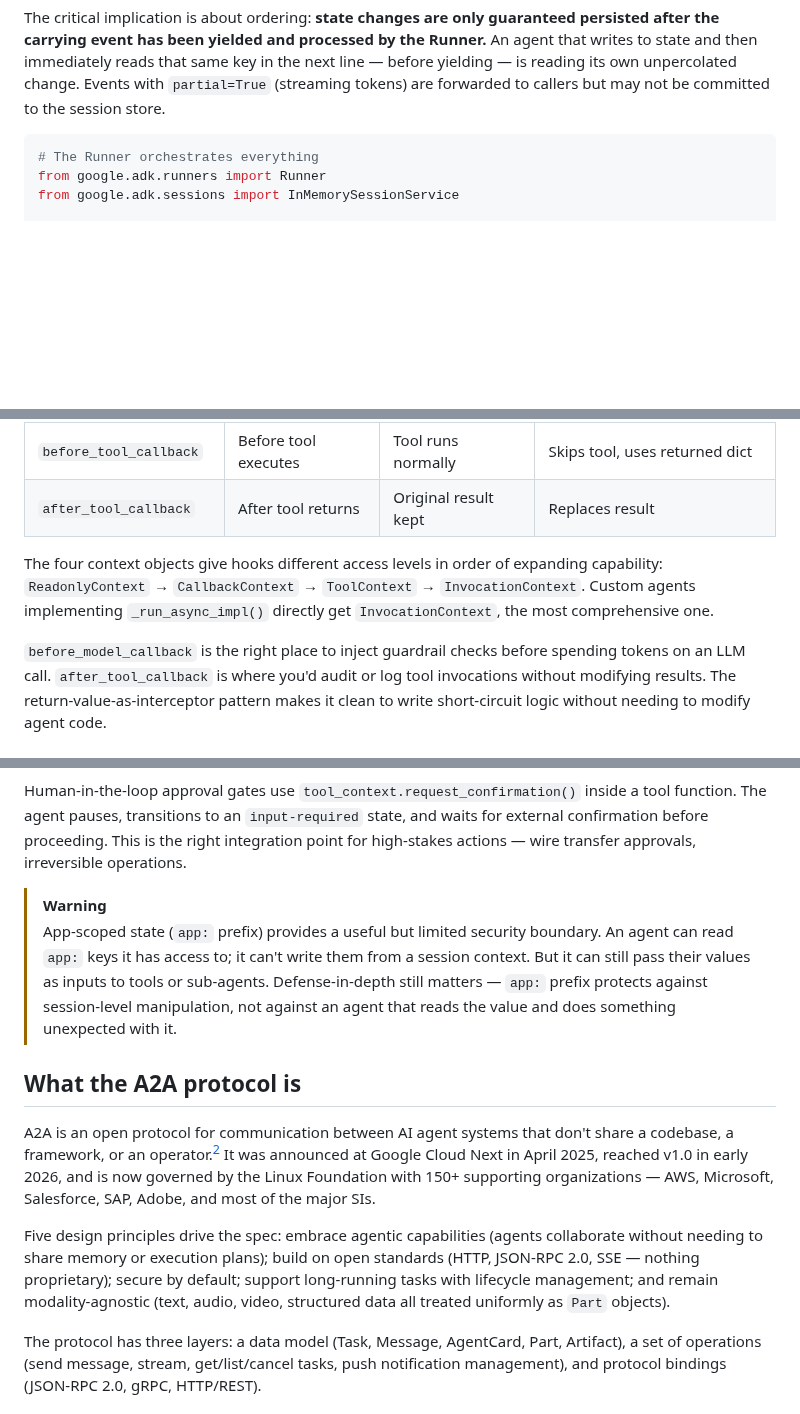
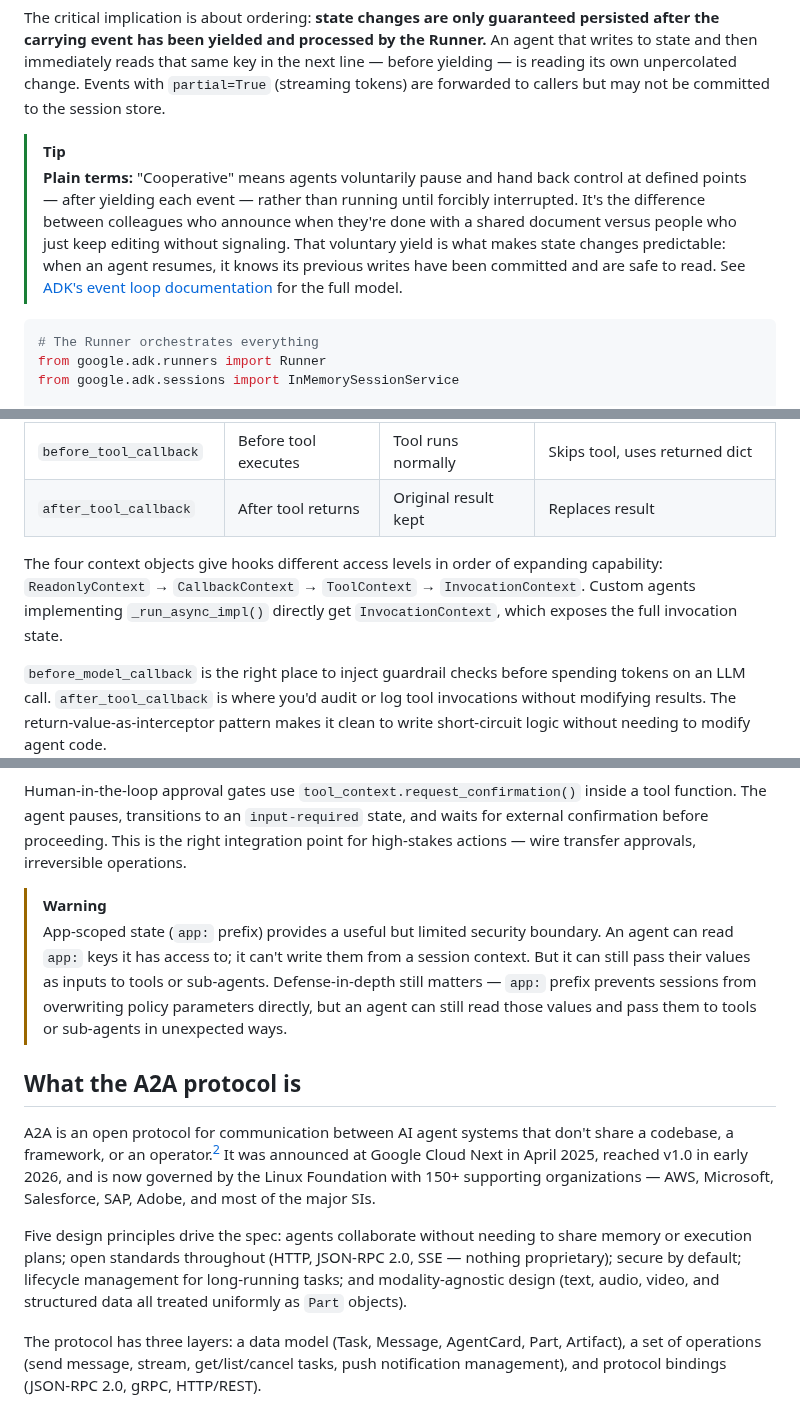
Before and after one commit to wesslen/wesslen.github.io, a Markdown page: posts/google-adk-a2a.md, 3 parts joined by grey strips. GitHub-like rendering; blank space fills up the shorter version.

````diff
--- a/posts/google-adk-a2a.md
+++ b/posts/google-adk-a2a.md
@@ -65,6 +65,9 @@ The eight-step cycle:
 8. Cycle repeats until the generator is exhausted
 
 The critical implication is about ordering: **state changes are only guaranteed persisted after the carrying event has been yielded and processed by the Runner.** An agent that writes to state and then immediately reads that same key in the next line — before yielding — is reading its own unpercolated change. Events with `partial=True` (streaming tokens) are forwarded to callers but may not be committed to the session store.
+
+> [!TIP]
+> **Plain terms:** "Cooperative" means agents voluntarily pause and hand back control at defined points — after yielding each event — rather than running until forcibly interrupted. It's the difference between colleagues who announce when they're done with a shared document versus people who just keep editing without signaling. That voluntary yield is what makes state changes predictable: when an agent resumes, it knows its previous writes have been committed and are safe to read. See [ADK's event loop documentation](https://adk.dev/runtime/event-loop/) for the full model.
 
 ```python
 # The Runner orchestrates everything
@@ -142,7 +145,7 @@ Six lifecycle hooks, each with precise return value semantics. The table matters
 | `before_tool_callback` | Before tool executes | Tool runs normally | Skips tool, uses returned dict |
 | `after_tool_callback` | After tool returns | Original result kept | Replaces result |
 
-The four context objects give hooks different access levels in order of expanding capability: `ReadonlyContext` → `CallbackContext` → `ToolContext` → `InvocationContext`. Custom agents implementing `_run_async_impl()` directly get `InvocationContext`, the most comprehensive one.
+The four context objects give hooks different access levels in order of expanding capability: `ReadonlyContext` → `CallbackContext` → `ToolContext` → `InvocationContext`. Custom agents implementing `_run_async_impl()` directly get `InvocationContext`, which exposes the full invocation state.
 
 `before_model_callback` is the right place to inject guardrail checks before spending tokens on an LLM call. `after_tool_callback` is where you'd audit or log tool invocations without modifying results. The return-value-as-interceptor pattern makes it clean to write short-circuit logic without needing to modify agent code.
 
@@ -165,13 +168,13 @@ The built-in **Gemini as a Judge Plugin** uses Gemini Flash Lite to evaluate inp
 Human-in-the-loop approval gates use `tool_context.request_confirmation()` inside a tool function. The agent pauses, transitions to an `input-required` state, and waits for external confirmation before proceeding. This is the right integration point for high-stakes actions — wire transfer approvals, irreversible operations.
 
 > [!WARNING]
-> App-scoped state (`app:` prefix) provides a useful but limited security boundary. An agent can read `app:` keys it has access to; it can't write them from a session context. But it can still pass their values as inputs to tools or sub-agents. Defense-in-depth still matters — `app:` prefix protects against session-level manipulation, not against an agent that reads the value and does something unexpected with it.
+> App-scoped state (`app:` prefix) provides a useful but limited security boundary. An agent can read `app:` keys it has access to; it can't write them from a session context. But it can still pass their values as inputs to tools or sub-agents. Defense-in-depth still matters — `app:` prefix prevents sessions from overwriting policy parameters directly, but an agent can still read those values and pass them to tools or sub-agents in unexpected ways.
 
 ## What the A2A protocol is
 
 A2A is an open protocol for communication between AI agent systems that don't share a codebase, a framework, or an operator.[^2] It was announced at Google Cloud Next in April 2025, reached v1.0 in early 2026, and is now governed by the Linux Foundation with 150+ supporting organizations — AWS, Microsoft, Salesforce, SAP, Adobe, and most of the major SIs.
 
-Five design principles drive the spec: embrace agentic capabilities (agents collaborate without needing to share memory or execution plans); build on open standards (HTTP, JSON-RPC 2.0, SSE — nothing proprietary); secure by default; support long-running tasks with lifecycle management; and remain modality-agnostic (text, audio, video, structured data all treated uniformly as `Part` objects).
+Five design principles drive the spec: agents collaborate without needing to share memory or execution plans; open standards throughout (HTTP, JSON-RPC 2.0, SSE — nothing proprietary); secure by default; lifecycle management for long-running tasks; and modality-agnostic design (text, audio, video, and structured data all treated uniformly as `Part` objects).
 
 The protocol has three layers: a data model (Task, Message, AgentCard, Part, Artifact), a set of operations (send message, stream, get/list/cancel tasks, push notification management), and protocol bindings (JSON-RPC 2.0, gRPC, HTTP/REST).
 
````
Also changed, not shown: other parts of posts/google-adk-a2a.md (+3 -0 lines), posts/skills-supply-chain.md (+3 -3 lines).
